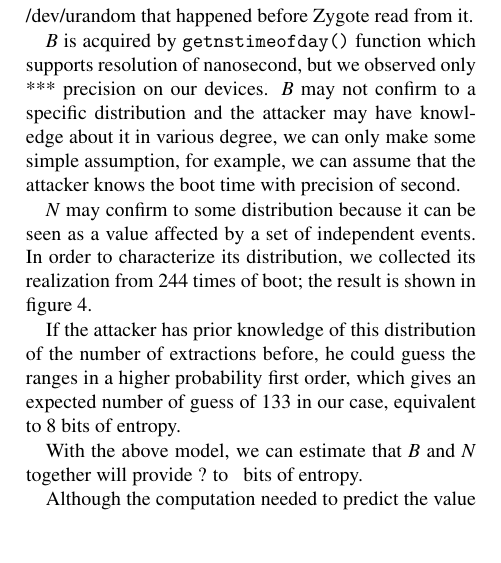
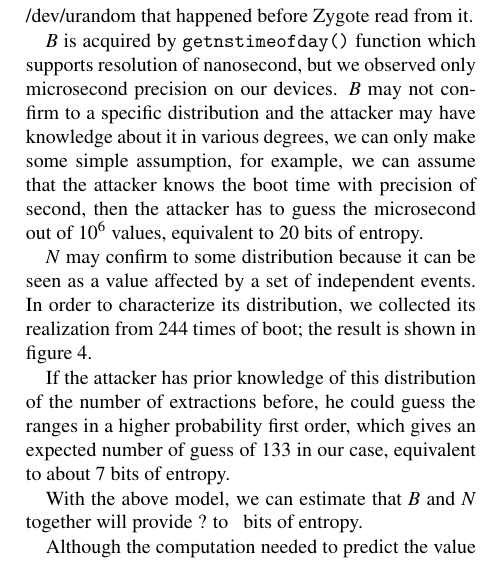
Before and after one commit to brills/jni_overflow1, a LaTeX document (report/main.tex, which reads report/result.tex): part of one column of page 5 of 7, cut so that both start at the same text, the shorter picture padded with empty space. Compiled offline with pdfLaTeX; a LaTeX package or settings file that is missing is left out.

Commit message:
report: timer resolution filled

```diff
--- a/report/result.tex
+++ b/report/result.tex
@@ -99,8 +99,8 @@ We conjectured that it was due to multitasking and different scheduling realizat
 Given no entropy mixed into the pool of /dev/urandom, the internal state depends only on the number of extractions from the pool (this is different from the number of bytes read from /dev/urandom, because the minimum number of bytes to extract is 10). With the non-determinism of scheduling, we can model the canary value as a function $f(B,N)$ where $B$ is the boot time and $N$ is the number of extractions from /dev/urandom that happened before Zygote read from it.
 
 
-$B$ is acquired by \verb|getnstimeofday()| function which supports resolution of nanosecond, but we observed only *** precision on our devices.
-$B$ may not confirm to a specific distribution and the attacker may have knowledge about it in various degree, we can only make some simple assumption, for example, we can assume that the attacker knows the boot time with precision of second.
+$B$ is acquired by \verb|getnstimeofday()| function which supports resolution of nanosecond, but we observed only microsecond precision on our devices.
+$B$ may not confirm to a specific distribution and the attacker may have knowledge about it in various degrees, we can only make some simple assumption, for example, we can assume that the attacker knows the boot time with precision of second, then the attacker has to guess the microsecond out of $10^6$ values, equivalent to 20 bits of entropy.
 
 $N$ may confirm to some distribution because it can be seen as a value affected by a set of independent events. In order to characterize its distribution, we collected its realization from 244 times of boot; the result is shown in figure \ref{fighist}.
 
@@ -112,7 +112,7 @@ $N$ may confirm to some distribution because it can be seen as a value affected
 \label{fighist}
 \end{figure}
 
-If the attacker has prior knowledge of this distribution of the number of extractions before, he could guess the ranges in a higher probability first order, which gives an expected number of guess of 133 in our case, equivalent to 8 bits of entropy.
+If the attacker has prior knowledge of this distribution of the number of extractions before, he could guess the ranges in a higher probability first order, which gives an expected number of guess of 133 in our case, equivalent to about 7 bits of entropy.
 
 %XXX Entropy estimation!!
 
```
